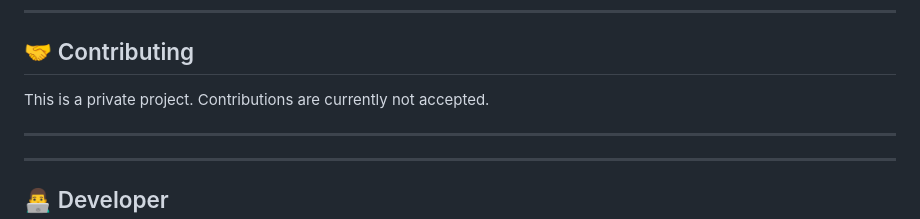
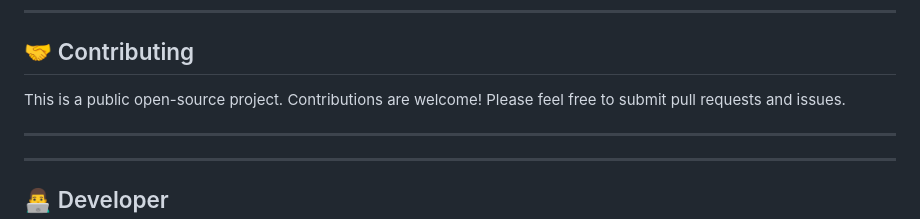
Before and after one commit to faisal-ismail/Corides, a Markdown page: README.md, the part around one of its changes. Drawn GitHub-style.

```diff
--- a/README.md
+++ b/README.md
@@ -296,7 +296,7 @@ flutter test --coverage
 
 ## 🤝 Contributing
 
-This is a private project. Contributions are currently not accepted.
+This is a public open-source project. Contributions are welcome! Please feel free to submit pull requests and issues.
 
 ---
 
```
Also changed, not shown: other parts of README.md (+1 -1 lines).
